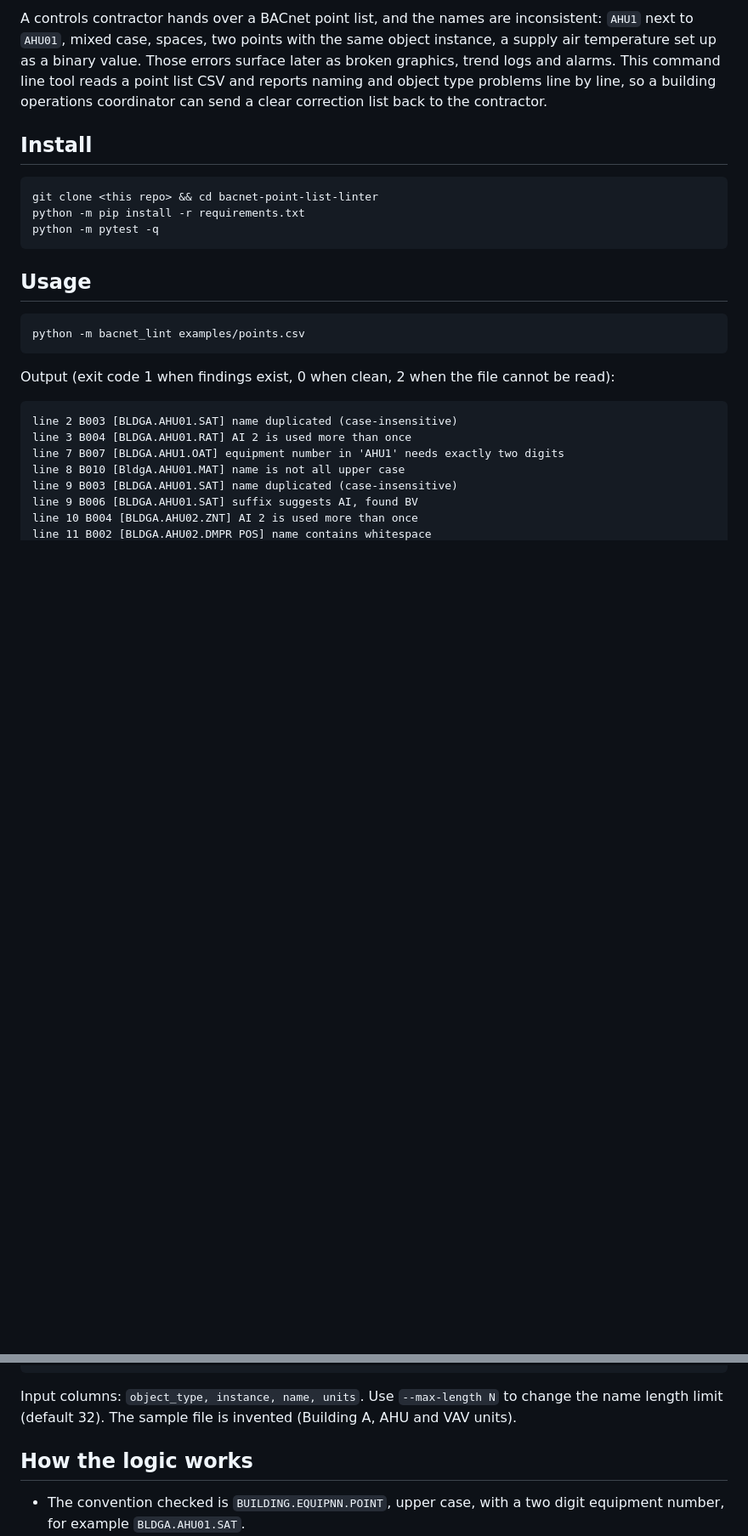
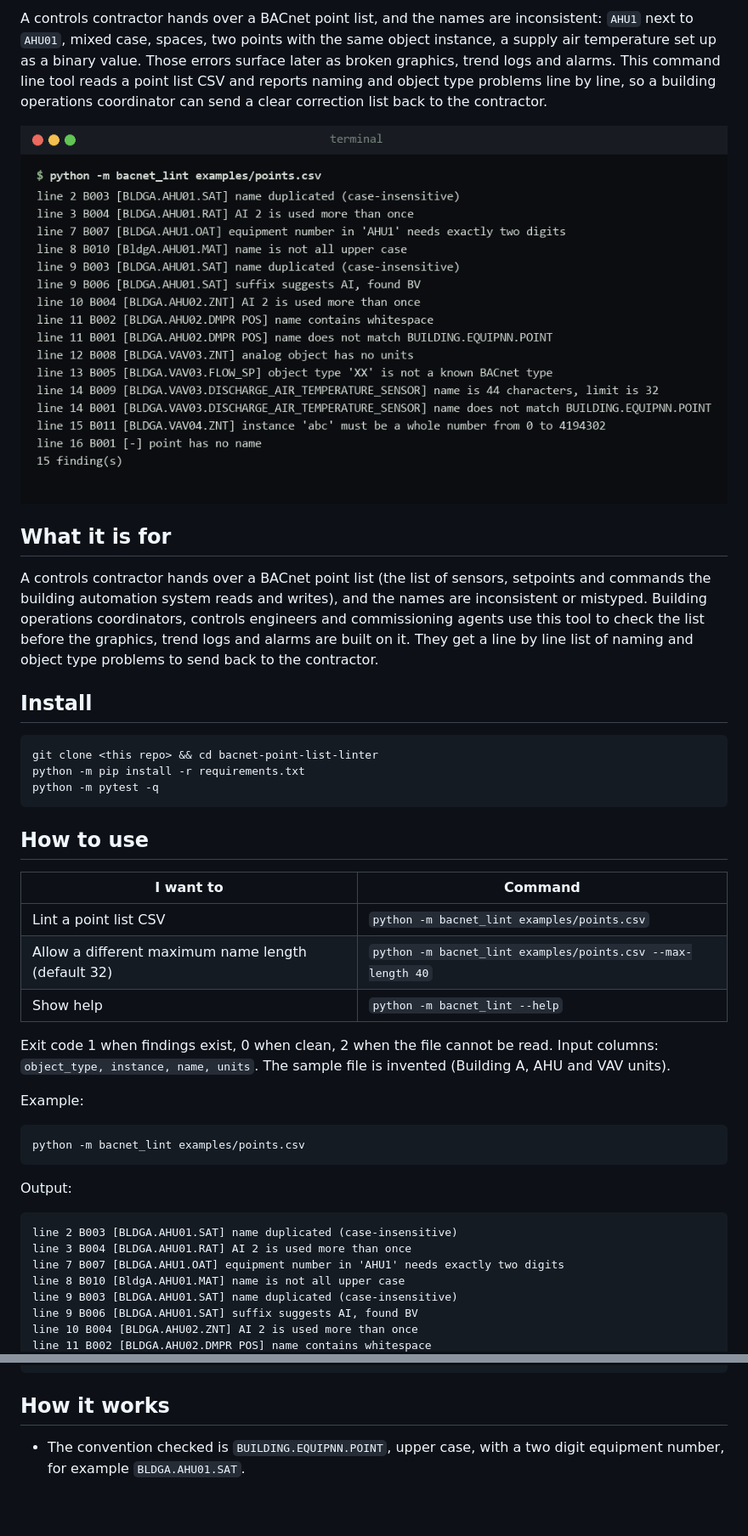
Before and after one commit to yassine2med/bacnet-point-list-linter, a Markdown page: README.md, 2 parts joined by grey strips. Shown at 85% size. Rendered like a GitHub page; pictures changed too: docs/screenshot.png (added); blank space fills up the shorter version.

Commit message:
Polish README with screenshot, install steps and usage table

````diff
--- a/README.md
+++ b/README.md
@@ -3,4 +5,10 @@
 A controls contractor hands over a BACnet point list, and the names are inconsistent: `AHU1` next to `AHU01`, mixed case, spaces, two points with the same object instance, a supply air temperature set up as a binary value. Those errors surface later as broken graphics, trend logs and alarms. This command line tool reads a point list CSV and reports naming and object type problems line by line, so a building operations coordinator can send a clear correction list back to the contractor.
+
+![Screenshot](docs/screenshot.png)
+
+## What it is for
+
+A controls contractor hands over a BACnet point list (the list of sensors, setpoints and commands the building automation system reads and writes), and the names are inconsistent or mistyped. Building operations coordinators, controls engineers and commissioning agents use this tool to check the list before the graphics, trend logs and alarms are built on it. They get a line by line list of naming and object type problems to send back to the contractor.
 
 ## Install
 
@@ -10,13 +18,23 @@ python -m pip install -r requirements.txt
 python -m pytest -q
 ```
 
-## Usage
+## How to use
+
+| I want to | Command |
+|---|---|
+| Lint a point list CSV | `python -m bacnet_lint examples/points.csv` |
+| Allow a different maximum name length (default 32) | `python -m bacnet_lint examples/points.csv --max-length 40` |
+| Show help | `python -m bacnet_lint --help` |
+
+Exit code 1 when findings exist, 0 when clean, 2 when the file cannot be read. Input columns: `object_type, instance, name, units`. The sample file is invented (Building A, AHU and VAV units).
+
+Example:
 
 ```
 python -m bacnet_lint examples/points.csv
 ```
 
-Output (exit code 1 when findings exist, 0 when clean, 2 when the file cannot be read):
+Output:
 
 ```
 line 2 B003 [BLDGA.AHU01.SAT] name duplicated (case-insensitive)
@@ -37,9 +55,7 @@ line 16 B001 [-] point has no name
 15 finding(s)
 ```
 
-Input columns: `object_type, instance, name, units`. Use `--max-length N` to change the name length limit (default 32). The sample file is invented (Building A, AHU and VAV units).
-
-## How the logic works
+## How it works
 
 - The convention checked is `BUILDING.EQUIPNN.POINT`, upper case, with a two digit equipment number, for example `BLDGA.AHU01.SAT`.
 - B001 to B003, B007, B009, B010: name presence, pattern, whitespace, duplicates, equipment number digits, length and case.
````
Also changed, not shown: other parts of README.md (+2 -0 lines).
